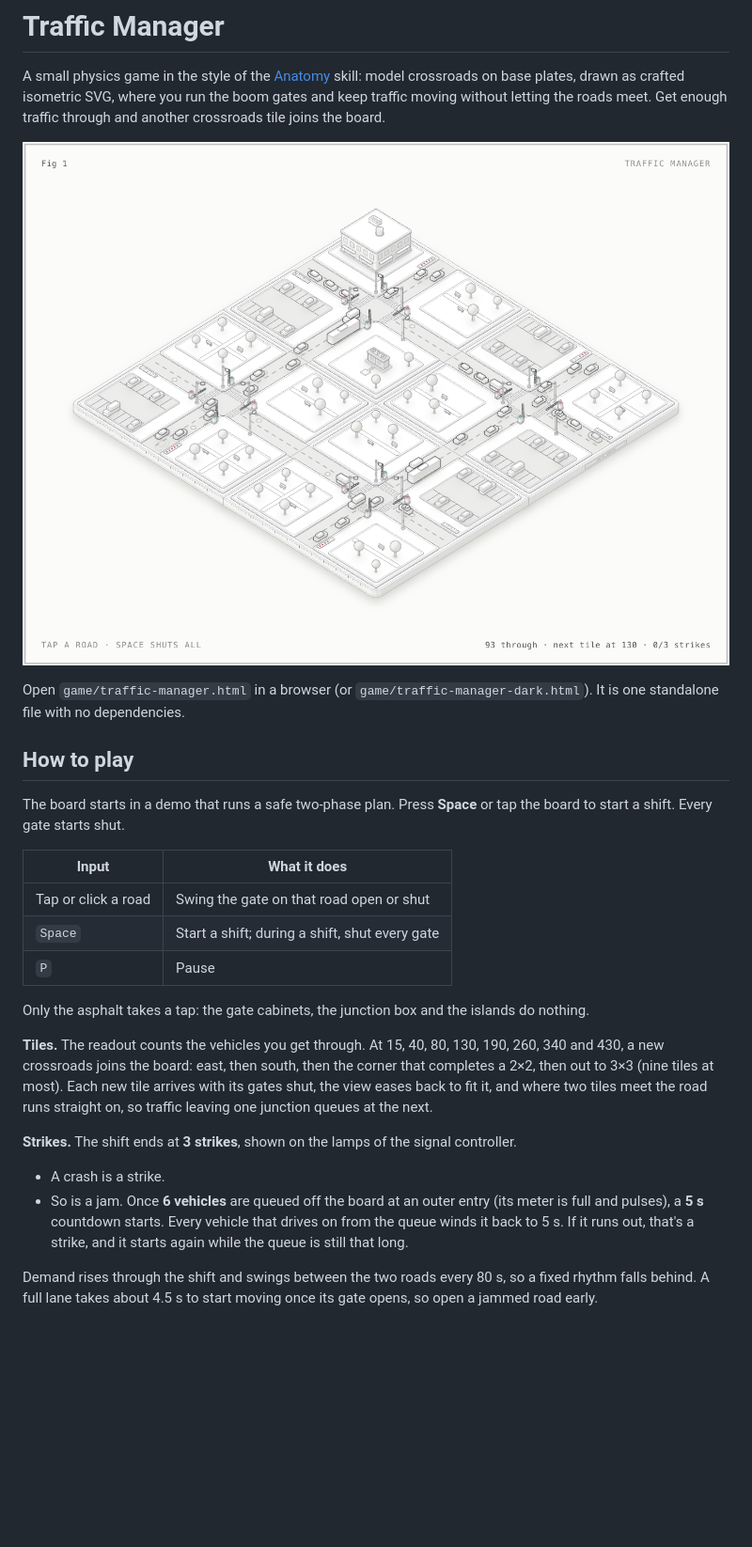
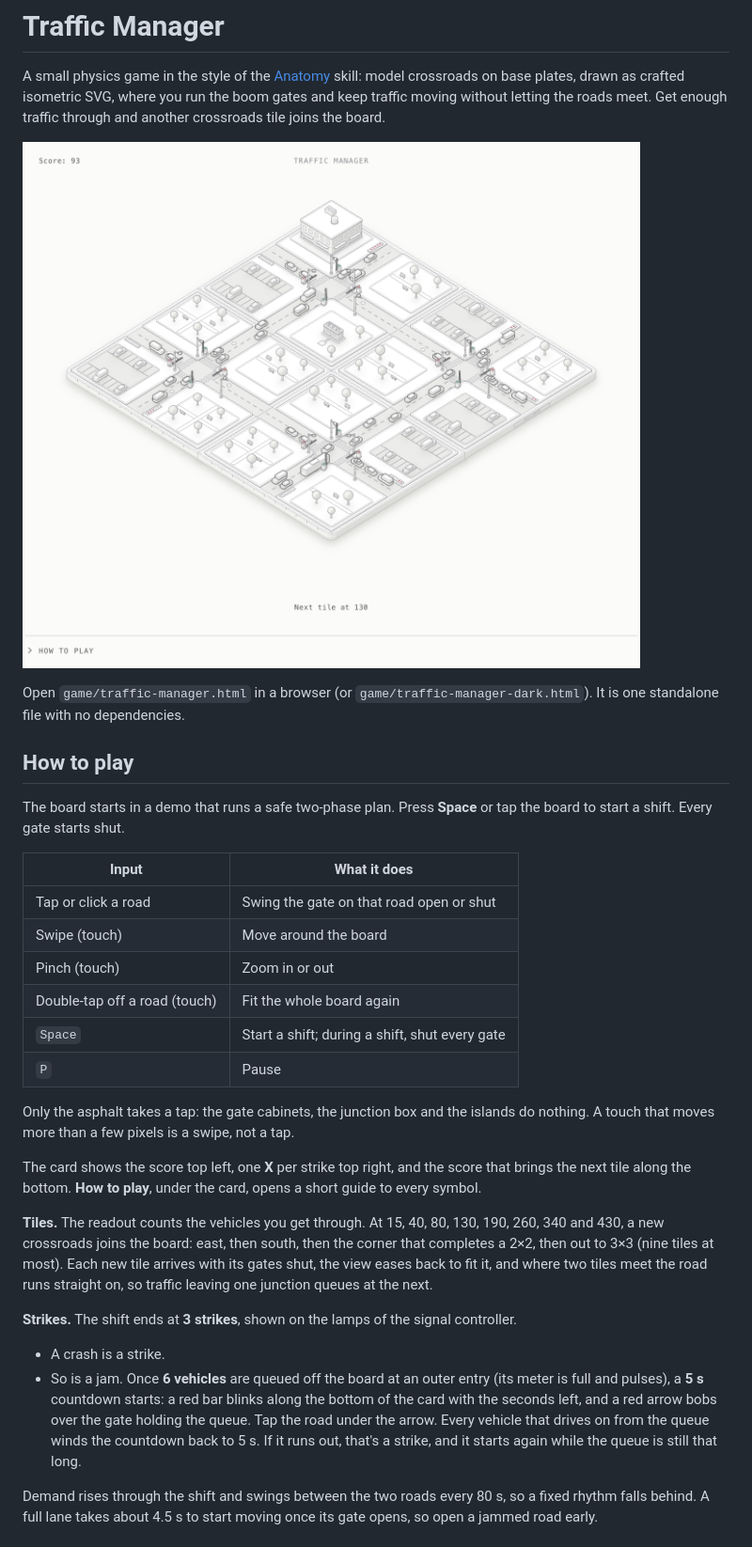
Before and after one commit to avinda-desilva/traffic-manager, a Markdown page: README.md, the part around one of its changes. Shown at 94% size. Rendered like a GitHub page; pictures changed too: docs/screenshot.png; blank space fills up the shorter version.

```diff
--- a/README.md
+++ b/README.md
@@ -13,17 +13,22 @@ The board starts in a demo that runs a safe two-phase plan. Press **Space** or t
 | Input | What it does |
 |---|---|
 | Tap or click a road | Swing the gate on that road open or shut |
+| Swipe (touch) | Move around the board |
+| Pinch (touch) | Zoom in or out |
+| Double-tap off a road (touch) | Fit the whole board again |
 | `Space` | Start a shift; during a shift, shut every gate |
 | `P` | Pause |
 
-Only the asphalt takes a tap: the gate cabinets, the junction box and the islands do nothing.
+Only the asphalt takes a tap: the gate cabinets, the junction box and the islands do nothing. A touch that moves more than a few pixels is a swipe, not a tap.
+
+The card shows the score top left, one **X** per strike top right, and the score that brings the next tile along the bottom. **How to play**, under the card, opens a short guide to every symbol.
 
 **Tiles.** The readout counts the vehicles you get through. At 15, 40, 80, 130, 190, 260, 340 and 430, a new crossroads joins the board: east, then south, then the corner that completes a 2×2, then out to 3×3 (nine tiles at most). Each new tile arrives with its gates shut, the view eases back to fit it, and where two tiles meet the road runs straight on, so traffic leaving one junction queues at the next.
 
 **Strikes.** The shift ends at **3 strikes**, shown on the lamps of the signal controller.
 
 - A crash is a strike.
-- So is a jam. Once **6 vehicles** are queued off the board at an outer entry (its meter is full and pulses), a **5 s** countdown starts. Every vehicle that drives on from the queue winds it back to 5 s. If it runs out, that's a strike, and it starts again while the queue is still that long.
+- So is a jam. Once **6 vehicles** are queued off the board at an outer entry (its meter is full and pulses), a **5 s** countdown starts: a red bar blinks along the bottom of the card with the seconds left, and a red arrow bobs over the gate holding the queue. Tap the road under the arrow. Every vehicle that drives on from the queue winds the countdown back to 5 s. If it runs out, that's a strike, and it starts again while the queue is still that long.
 
 Demand rises through the shift and swings between the two roads every 80 s, so a fixed rhythm falls behind. A full lane takes about 4.5 s to start moving once its gate opens, so open a jammed road early.
 
```
Also changed, not shown: other parts of README.md (+2 -2 lines), 7 other files.
